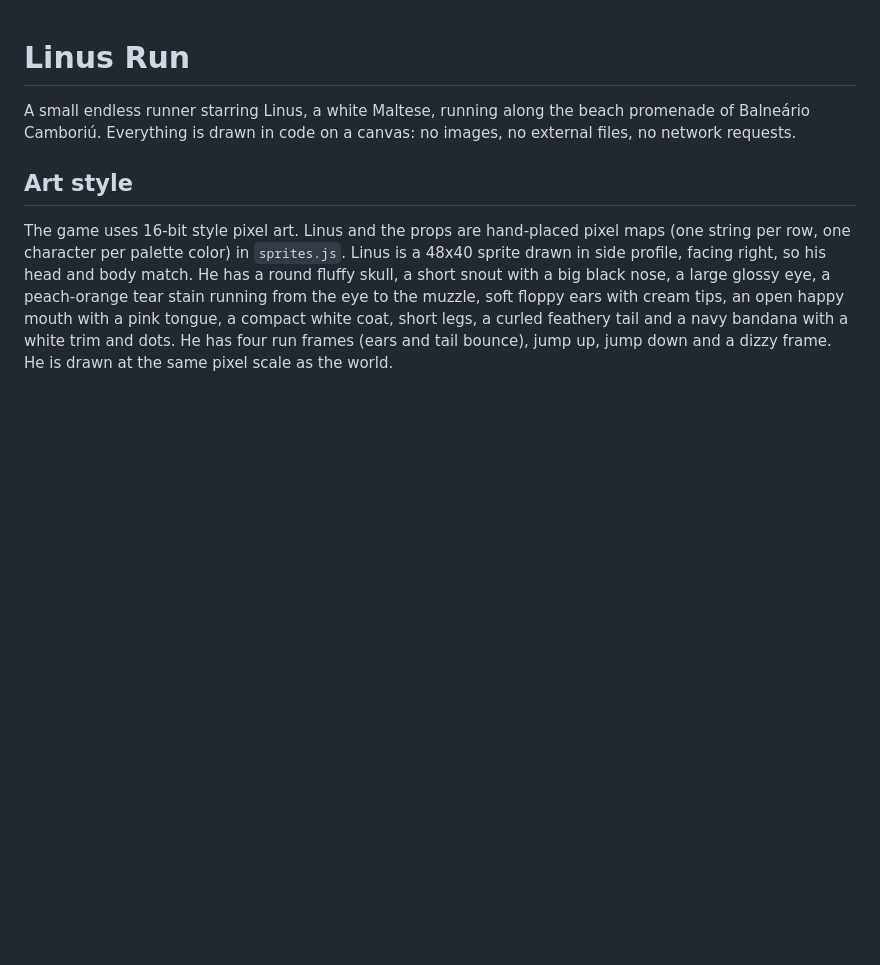
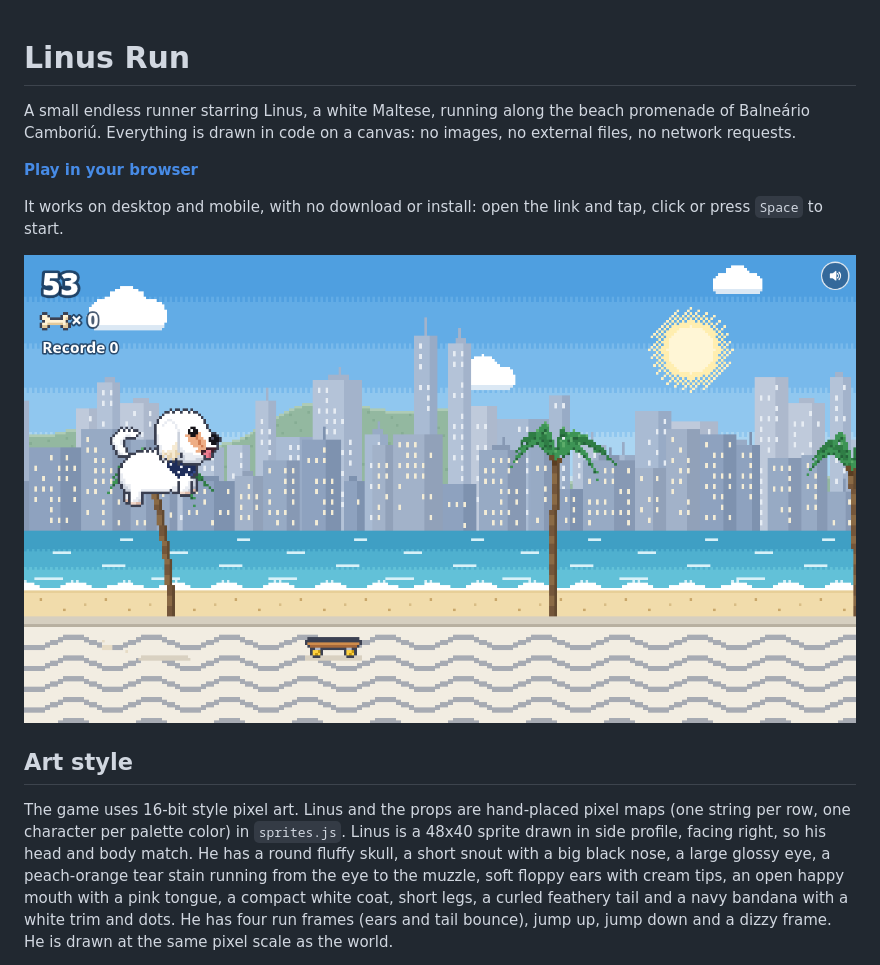
Before and after one commit to trizdev/linus-run, a Markdown page: README.md, the part around the change. Rendered like a GitHub page; pictures changed too: docs/screenshot.png (added); blank space fills up the shorter version.

Commit message:
Add screenshot and play link to README

```diff
--- a/README.md
+++ b/README.md
@@ -3,6 +3,13 @@
 A small endless runner starring Linus, a white Maltese, running along the beach
 promenade of Balneário Camboriú. Everything is drawn in code on a canvas: no
 images, no external files, no network requests.
+
+**[Play in your browser](https://trizdev.github.io/linus-run/)**
+
+It works on desktop and mobile, with no download or install: open the link
+and tap, click or press `Space` to start.
+
+![Linus Run gameplay: Linus, a white Maltese, jumps over a skateboard on the beach boardwalk](docs/screenshot.png)
 
 ## Art style
 
```
